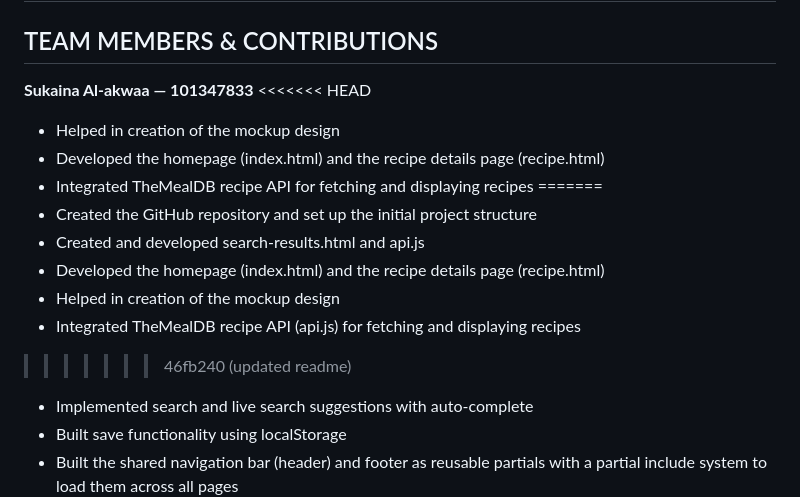
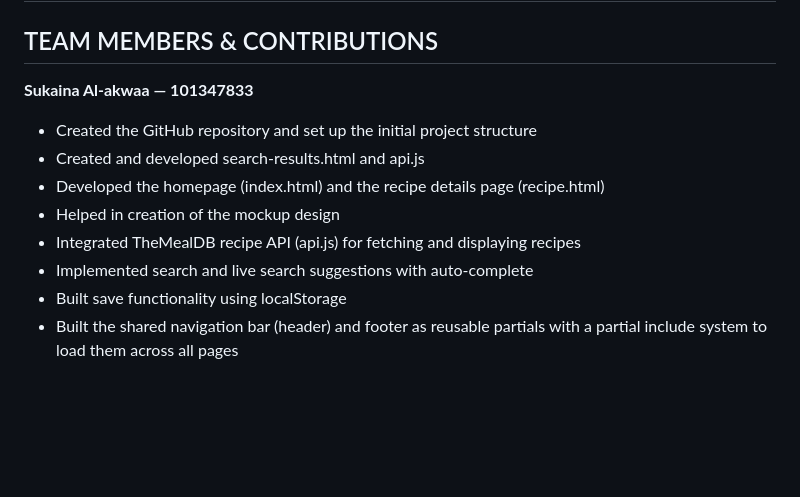
Before and after one commit to SukainaAlakwaa/find-my-recipe, a Markdown page: README.md, the part around the change. Rendered like a GitHub page; blank space fills up the shorter version.

```diff
--- a/README.md
+++ b/README.md
@@ -4,17 +4,11 @@
 ## TEAM MEMBERS & CONTRIBUTIONS
 
 **Sukaina Al-akwaa — 101347833**
-<<<<<<< HEAD
-- Helped in creation of the mockup design
-- Developed the homepage (index.html) and the recipe details page (recipe.html)
-- Integrated TheMealDB recipe API for fetching and displaying recipes
-=======
 - Created the GitHub repository and set up the initial project structure
 - Created and developed search-results.html and api.js
 - Developed the homepage (index.html) and the recipe details page (recipe.html)
 - Helped in creation of the mockup design
 - Integrated TheMealDB recipe API (api.js) for fetching and displaying recipes
->>>>>>> 46fb240 (updated readme)
 - Implemented search and live search suggestions with auto-complete
 - Built save functionality using localStorage
 - Built the shared navigation bar (header) and footer as reusable partials with a partial include system to load them across all pages
```
